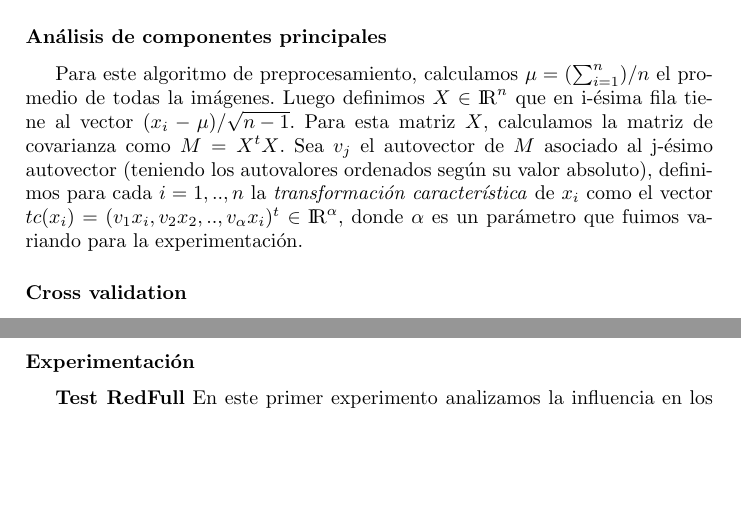
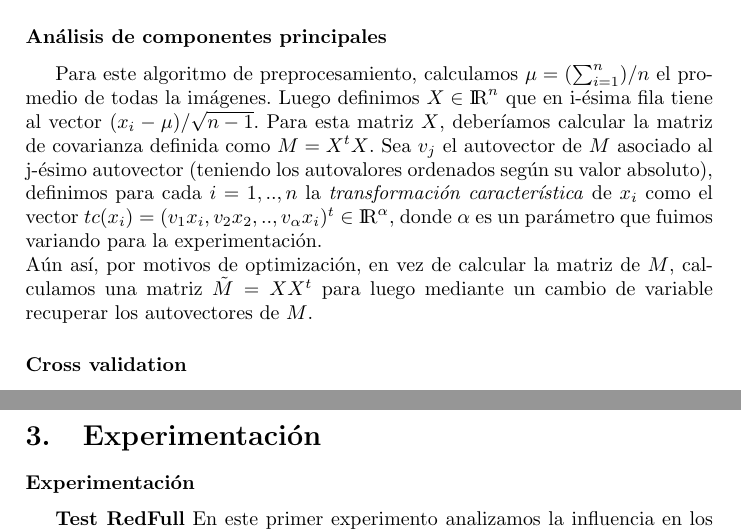
Before and after one commit to ckubrak/RecoFacial, a LaTeX document (informe/informe.tex, which reads informe/introduccion.tex): two parts of pages 3 and 8 of 23, joined at a grey line, cut so that both start at the same text, the shorter picture padded with empty space. Compiled offline with pdfLaTeX.

Commit message:
Update de la intro

```diff
--- a/informe/introduccion.tex
+++ b/informe/introduccion.tex
@@ -18,10 +18,12 @@ la base de datos con el m\'etodo \textit{PCA}.
 
 \subsubsection*{An\'alisis de componentes principales}
 \par Para este algoritmo de preprocesamiento, calculamos $\mu = (\sum_{i=1}^{n})/n$ el promedio de todas la im\'agenes. Luego definimos $X \in {\rm I\!R}^n$
-que en i-\'esima fila tiene al vector $(x_i -  \mu)/\sqrt{n -1}$. Para esta matriz $X$, calculamos la matriz de covarianza como $M = X^tX$.
+que en i-\'esima fila tiene al vector $(x_i -  \mu)/\sqrt{n -1}$. Para esta matriz $X$, deber\'iamos calcular la matriz de covarianza definida como $M = X^tX$.
 Sea $v_j$ el autovector de $M$ asociado al j-\'esimo autovector (teniendo los autovalores ordenados seg\'un su valor absoluto), definimos para cada
 $i = 1,..,n$ la \textit{transformaci\'on caracter\'istica} de $x_i$ como el vector $tc(x_i) = (v_1x_i,v_2x_2,..,v_\alpha x_i)^t \in {\rm I\!R}^\alpha$,
-donde $\alpha$ es un par\'ametro que fuimos variando para la experimentaci\'on.
+donde $\alpha$ es un par\'ametro que fuimos variando para la experimentaci\'on.\\
+A\'un as\'i, por motivos de optimizaci\'on, en vez de calcular la matriz de $M$, calculamos una matriz $\tilde{M} = XX^t$ para luego mediante un cambio de variable
+recuperar los autovectores de $M$.
 
 \subsubsection*{Cross validation}
 \par Para poder evaluar qu\'e tan bien funciona nuestro algoritmo es necesario realizar una validaci\'on de los resultados. Para esta tarea ultilizamos el
```
